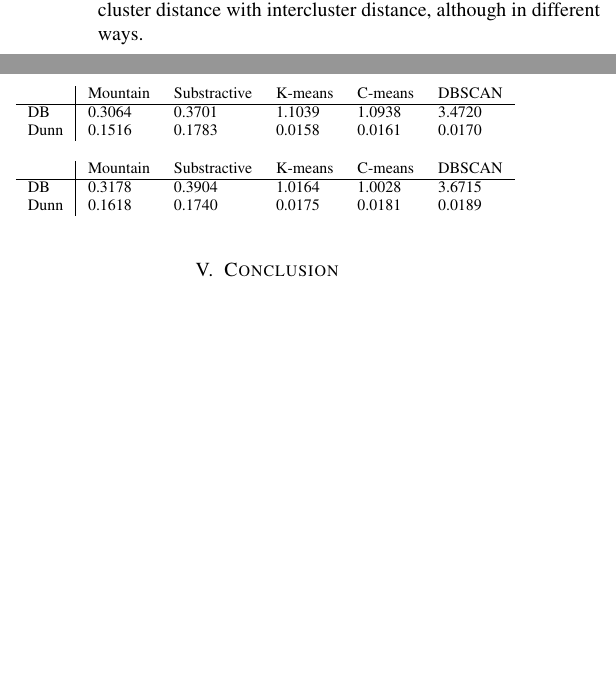
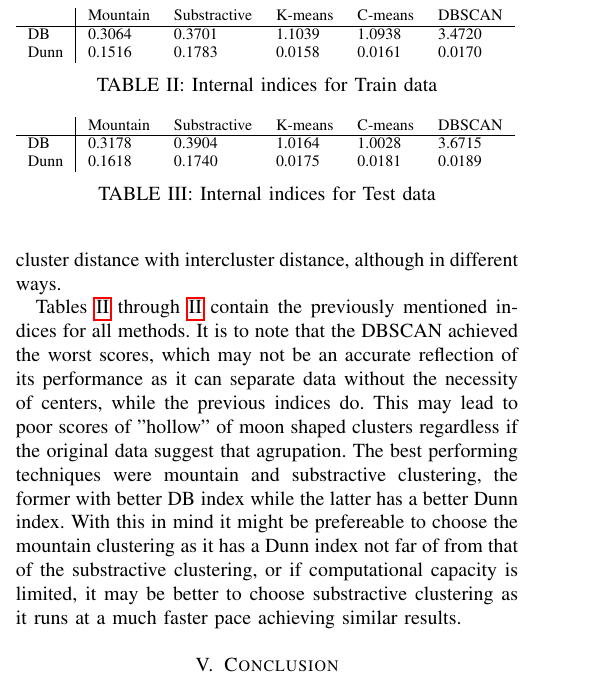
Before and after one commit to aortega0703/AI-pipeline, a LaTeX paper (report/report_unsupervised.tex, which reads report/results.tex): two parts of the columns of page 3 of 4 before the commit and part of one column of page 3 of 5 after it, the two joined at a grey line, cut so that both start at the same text, the shorter picture padded with empty space. Compiled offline with pdfLaTeX.

Commit message:
Indices description

```diff
--- a/report/results.tex
+++ b/report/results.tex
@@ -44,12 +44,26 @@ index puts the better consideration on the highest value. Both indices measure
 the ratio of intra cluster distance with intercluster distance, although in
 different ways.
 
+Tables \ref{tab:external:train} through \ref{tab:external:train} contain the
+previously mentioned indices for all methods. It is to note that the DBSCAN
+achieved the worst scores, which may not be an accurate reflection of its
+performance as it can separate data without the necessity of centers, while the
+previous indices do. This may lead to poor scores of "hollow" of moon shaped
+clusters regardless if the original data suggest that agrupation. The best
+performing techniques were mountain and substractive clustering, the former with
+better DB index while the latter has a better Dunn index. With this in mind
+it might be prefereable to choose the mountain clustering as it has a Dunn index
+not far of from that of the substractive clustering, or if computational capacity
+is limited, it may be better to choose substractive clustering as it runs
+at a much faster pace achieving similar results.
+
 \begin{table}
     \begin{tabular}{l|lllll}
              & Mountain & Substractive & K-means & C-means & DBSCAN\\\hline
         DB   & 0.3064 & 0.3701 & 1.1039 & 1.0938 & 3.4720\\
         Dunn & 0.1516 & 0.1783 & 0.0158 & 0.0161 & 0.0170
     \end{tabular}
+    \caption{Internal indices for Train data\label{tab:external:train}}
 \end{table}
 
 \begin{table}
@@ -58,6 +72,7 @@ different ways.
         DB   & 0.3178 & 0.3904 & 1.0164 & 1.0028 & 3.6715\\
         Dunn & 0.1618 & 0.1740 & 0.0175 & 0.0181 & 0.0189
     \end{tabular}
+    \caption{Internal indices for Test data\label{tab:external:test}}
 \end{table}
 
 \begin{table}
```
Also changed, not shown: report/results.tex (1 more changed lines).
